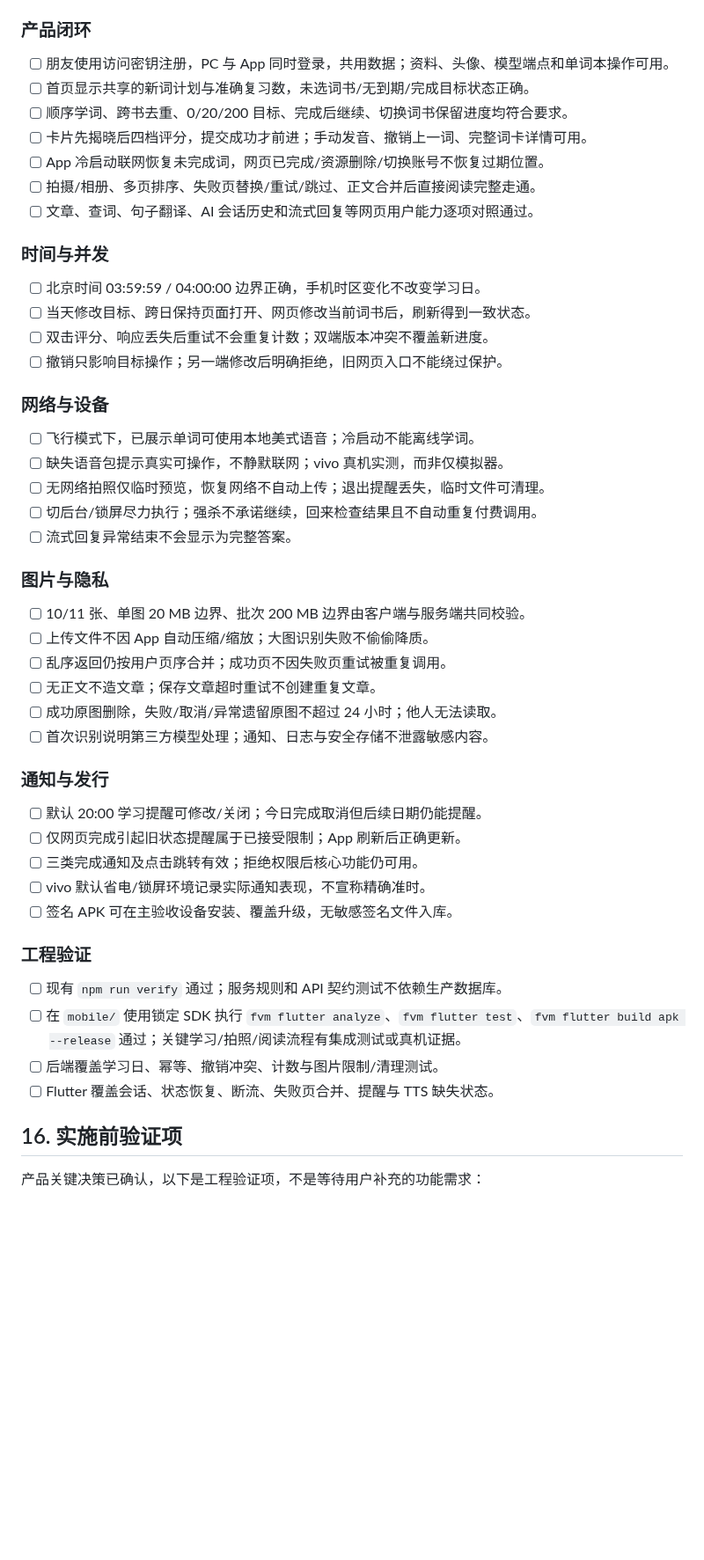
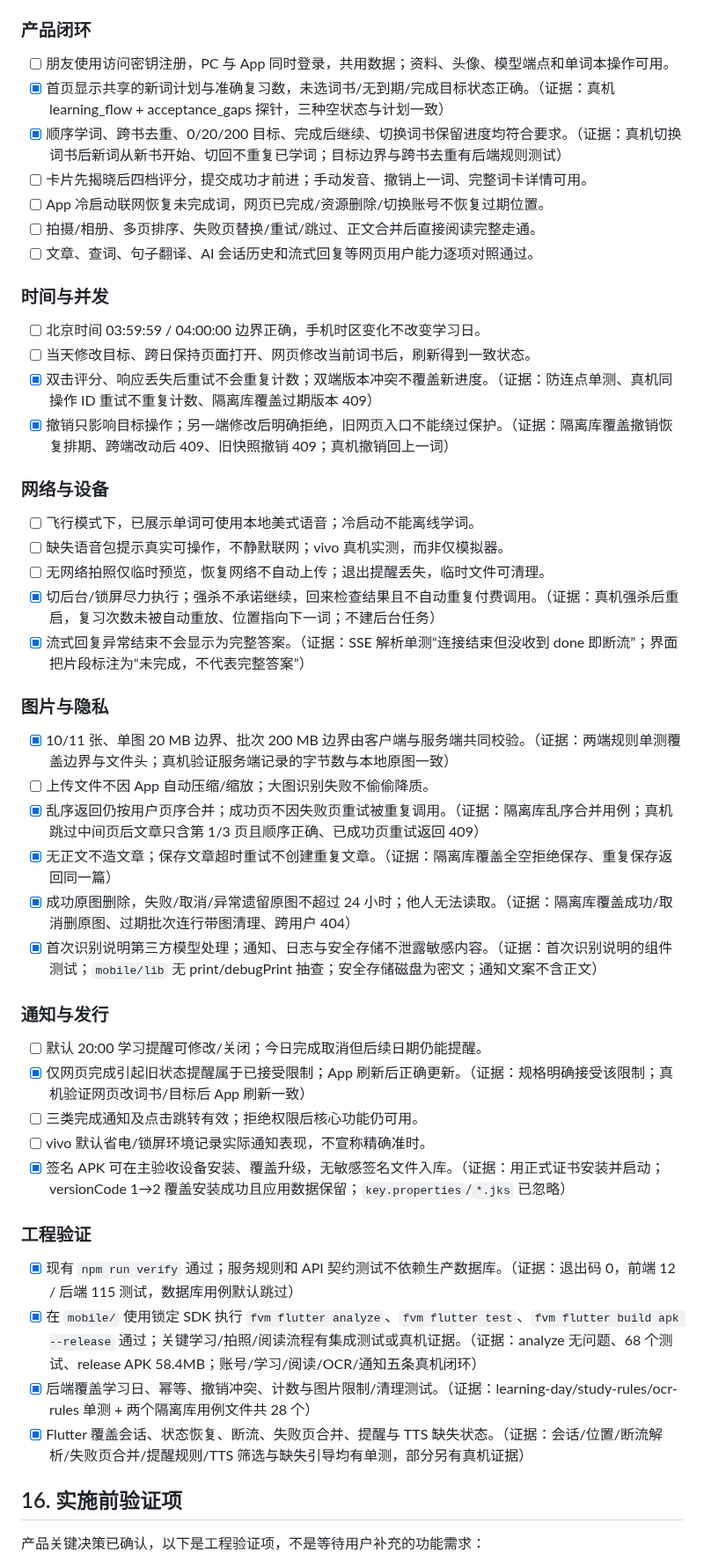
Before and after one commit to youtao19/SceneLex, a Markdown page: SPEC.md, the part around the change. Shown at 88% size. Rendered like a GitHub page; blank space fills up the shorter version.

Commit message:
docs: 勾选第 15 节已有确凿证据的验收项
- 共 17 项：产品闭环 2、时间与并发 2、网络与设备 2、图片与隐私 5、通知与发行 2、工程验证 4
- 每项都附了证据来源（真机探针 / 单测 / 隔离库用例 / 命令输出），没有证据的仍保持未勾选
- 剩下 14 项都还差用户侧观察（离线出声、提醒到达、相册选择器、与 PC 同时登录等）

```diff
--- a/SPEC.md
+++ b/SPEC.md
@@ -367,8 +367,8 @@ fvm flutter doctor -v
 ### 产品闭环
 
 - [ ] 朋友使用访问密钥注册，PC 与 App 同时登录，共用数据；资料、头像、模型端点和单词本操作可用。
-- [ ] 首页显示共享的新词计划与准确复习数，未选词书/无到期/完成目标状态正确。
-- [ ] 顺序学词、跨书去重、0/20/200 目标、完成后继续、切换词书保留进度均符合要求。
+- [x] 首页显示共享的新词计划与准确复习数，未选词书/无到期/完成目标状态正确。（证据：真机 learning_flow + acceptance_gaps 探针，三种空状态与计划一致）
+- [x] 顺序学词、跨书去重、0/20/200 目标、完成后继续、切换词书保留进度均符合要求。（证据：真机切换词书后新词从新书开始、切回不重复已学词；目标边界与跨书去重有后端规则测试）
 - [ ] 卡片先揭晓后四档评分，提交成功才前进；手动发音、撤销上一词、完整词卡详情可用。
 - [ ] App 冷启动联网恢复未完成词，网页已完成/资源删除/切换账号不恢复过期位置。
 - [ ] 拍摄/相册、多页排序、失败页替换/重试/跳过、正文合并后直接阅读完整走通。
@@ -378,40 +378,40 @@ fvm flutter doctor -v
 
 - [ ] 北京时间 03:59:59 / 04:00:00 边界正确，手机时区变化不改变学习日。
 - [ ] 当天修改目标、跨日保持页面打开、网页修改当前词书后，刷新得到一致状态。
-- [ ] 双击评分、响应丢失后重试不会重复计数；双端版本冲突不覆盖新进度。
-- [ ] 撤销只影响目标操作；另一端修改后明确拒绝，旧网页入口不能绕过保护。
+- [x] 双击评分、响应丢失后重试不会重复计数；双端版本冲突不覆盖新进度。（证据：防连点单测、真机同操作 ID 重试不重复计数、隔离库覆盖过期版本 409）
+- [x] 撤销只影响目标操作；另一端修改后明确拒绝，旧网页入口不能绕过保护。（证据：隔离库覆盖撤销恢复排期、跨端改动后 409、旧快照撤销 409；真机撤销回上一词）
 
 ### 网络与设备
 
 - [ ] 飞行模式下，已展示单词可使用本地美式语音；冷启动不能离线学词。
 - [ ] 缺失语音包提示真实可操作，不静默联网；vivo 真机实测，而非仅模拟器。
 - [ ] 无网络拍照仅临时预览，恢复网络不自动上传；退出提醒丢失，临时文件可清理。
-- [ ] 切后台/锁屏尽力执行；强杀不承诺继续，回来检查结果且不自动重复付费调用。
-- [ ] 流式回复异常结束不会显示为完整答案。
+- [x] 切后台/锁屏尽力执行；强杀不承诺继续，回来检查结果且不自动重复付费调用。（证据：真机强杀后重启，复习次数未被自动重放、位置指向下一词；不建后台任务）
+- [x] 流式回复异常结束不会显示为完整答案。（证据：SSE 解析单测“连接结束但没收到 done 即断流”；界面把片段标注为“未完成，不代表完整答案”）
 
 ### 图片与隐私
 
-- [ ] 10/11 张、单图 20 MB 边界、批次 200 MB 边界由客户端与服务端共同校验。
+- [x] 10/11 张、单图 20 MB 边界、批次 200 MB 边界由客户端与服务端共同校验。（证据：两端规则单测覆盖边界与文件头；真机验证服务端记录的字节数与本地原图一致）
 - [ ] 上传文件不因 App 自动压缩/缩放；大图识别失败不偷偷降质。
-- [ ] 乱序返回仍按用户页序合并；成功页不因失败页重试被重复调用。
-- [ ] 无正文不造文章；保存文章超时重试不创建重复文章。
-- [ ] 成功原图删除，失败/取消/异常遗留原图不超过 24 小时；他人无法读取。
-- [ ] 首次识别说明第三方模型处理；通知、日志与安全存储不泄露敏感内容。
+- [x] 乱序返回仍按用户页序合并；成功页不因失败页重试被重复调用。（证据：隔离库乱序合并用例；真机跳过中间页后文章只含第 1/3 页且顺序正确、已成功页重试返回 409）
+- [x] 无正文不造文章；保存文章超时重试不创建重复文章。（证据：隔离库覆盖全空拒绝保存、重复保存返回同一篇）
+- [x] 成功原图删除，失败/取消/异常遗留原图不超过 24 小时；他人无法读取。（证据：隔离库覆盖成功/取消删原图、过期批次连行带图清理、跨用户 404）
+- [x] 首次识别说明第三方模型处理；通知、日志与安全存储不泄露敏感内容。（证据：首次识别说明的组件测试；`mobile/lib` 无 print/debugPrint 抽查；安全存储磁盘为密文；通知文案不含正文）
 
 ### 通知与发行
 
 - [ ] 默认 20:00 学习提醒可修改/关闭；今日完成取消但后续日期仍能提醒。
-- [ ] 仅网页完成引起旧状态提醒属于已接受限制；App 刷新后正确更新。
+- [x] 仅网页完成引起旧状态提醒属于已接受限制；App 刷新后正确更新。（证据：规格明确接受该限制；真机验证网页改词书/目标后 App 刷新一致）
 - [ ] 三类完成通知及点击跳转有效；拒绝权限后核心功能仍可用。
 - [ ] vivo 默认省电/锁屏环境记录实际通知表现，不宣称精确准时。
-- [ ] 签名 APK 可在主验收设备安装、覆盖升级，无敏感签名文件入库。
+- [x] 签名 APK 可在主验收设备安装、覆盖升级，无敏感签名文件入库。（证据：用正式证书安装并启动；versionCode 1→2 覆盖安装成功且应用数据保留；`key.properties`/`*.jks` 已忽略）
 
 ### 工程验证
 
-- [ ] 现有 `npm run verify` 通过；服务规则和 API 契约测试不依赖生产数据库。
-- [ ] 在 `mobile/` 使用锁定 SDK 执行 `fvm flutter analyze`、`fvm flutter test`、`fvm flutter build apk --release` 通过；关键学习/拍照/阅读流程有集成测试或真机证据。
-- [ ] 后端覆盖学习日、幂等、撤销冲突、计数与图片限制/清理测试。
-- [ ] Flutter 覆盖会话、状态恢复、断流、失败页合并、提醒与 TTS 缺失状态。
+- [x] 现有 `npm run verify` 通过；服务规则和 API 契约测试不依赖生产数据库。（证据：退出码 0，前端 12 / 后端 115 测试，数据库用例默认跳过）
+- [x] 在 `mobile/` 使用锁定 SDK 执行 `fvm flutter analyze`、`fvm flutter test`、`fvm flutter build apk --release` 通过；关键学习/拍照/阅读流程有集成测试或真机证据。（证据：analyze 无问题、68 个测试、release APK 58.4MB；账号/学习/阅读/OCR/通知五条真机闭环）
+- [x] 后端覆盖学习日、幂等、撤销冲突、计数与图片限制/清理测试。（证据：learning-day/study-rules/ocr-rules 单测 + 两个隔离库用例文件共 28 个）
+- [x] Flutter 覆盖会话、状态恢复、断流、失败页合并、提醒与 TTS 缺失状态。（证据：会话/位置/断流解析/失败页合并/提醒规则/TTS 筛选与缺失引导均有单测，部分另有真机证据）
 
 ## 16. 实施前验证项
 
```
